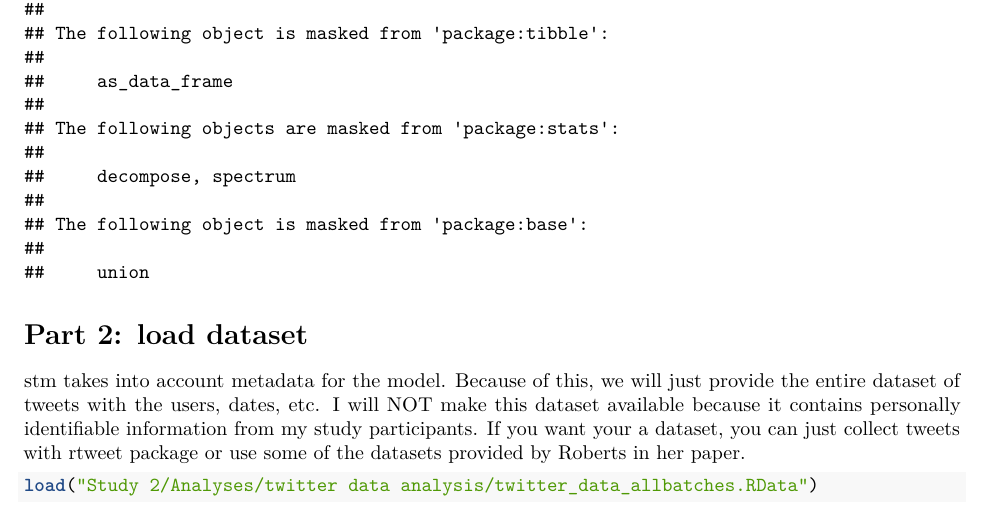
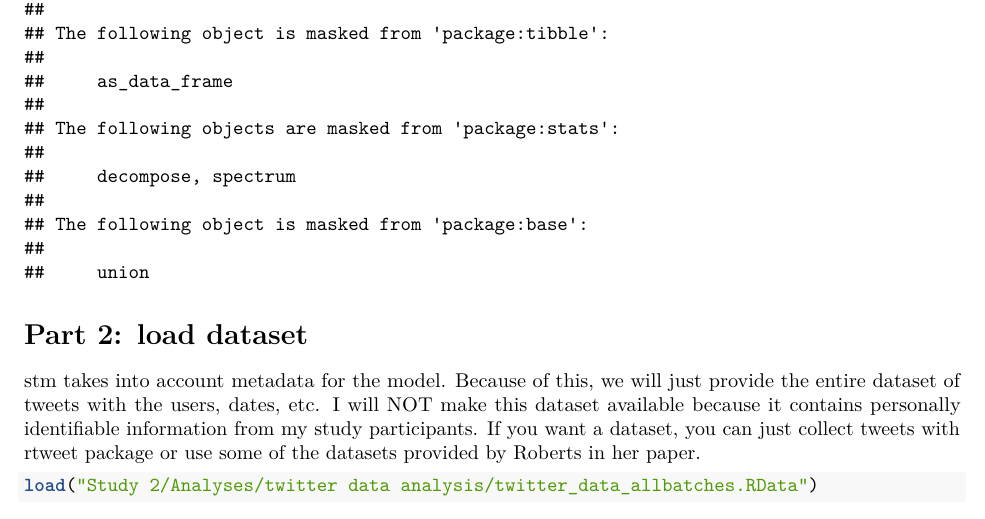
Before and after one commit to vicomello/demo_stm, an R Markdown document (demo_stm.Rmd): part of page 2 of 4, cut so that both start at the same text. Rendered offline with R 4.5, knitr and Pandoc, then LaTeX, with nearby package versions; some code elsewhere in the file could not run offline.

Commit message:
Update demo_stm.Rmd

````diff
--- a/demo_stm.Rmd
+++ b/demo_stm.Rmd
@@ -29,7 +29,7 @@ library(igraph)
 
 # Part 2: load dataset
 stm takes into account metadata for the model. Because of this, we will just provide the entire dataset of tweets with the users, dates, etc.
-I will NOT make this dataset available because it contains personally identifiable information from my study participants. If you want your a dataset, you can just collect tweets with rtweet package or use some of the datasets provided by Roberts in her paper.
+I will NOT make this dataset available because it contains personally identifiable information from my study participants. If you want a dataset, you can just collect tweets with rtweet package or use some of the datasets provided by Roberts in her paper.
 
 ```{r, results='hide'}
 load("Study 2/Analyses/twitter data analysis/twitter_data_allbatches.RData")
````
